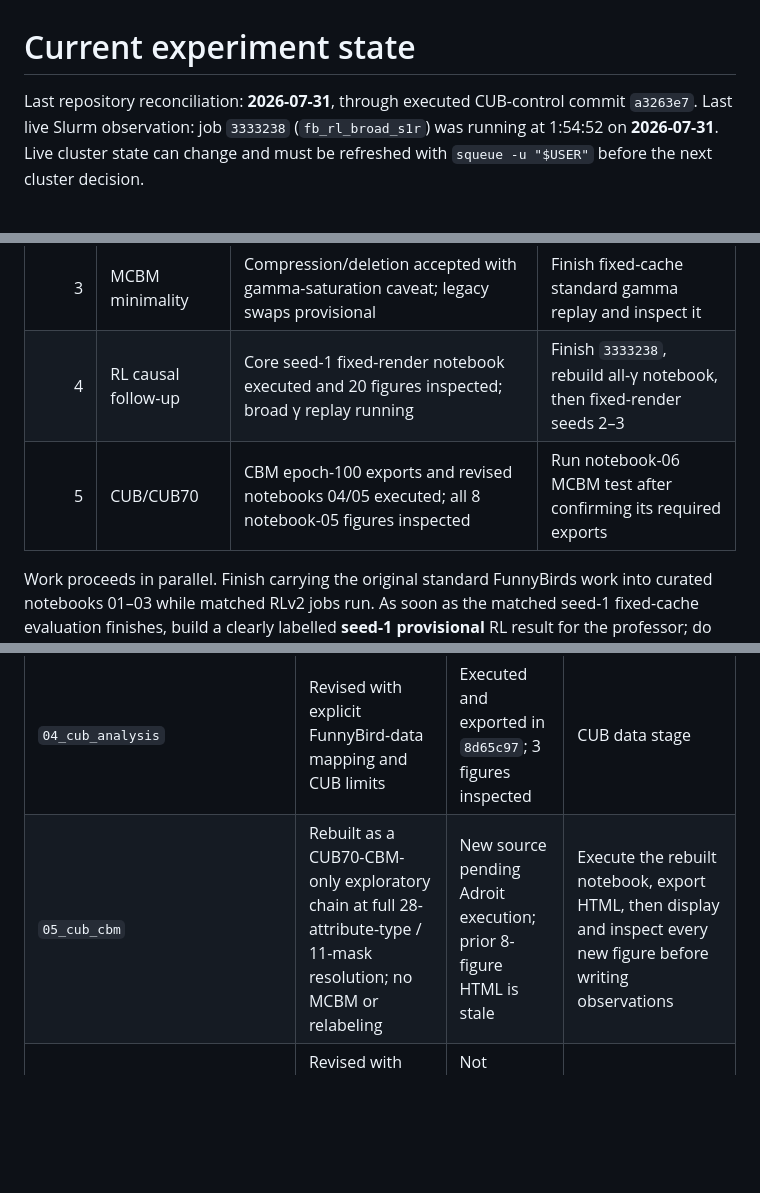
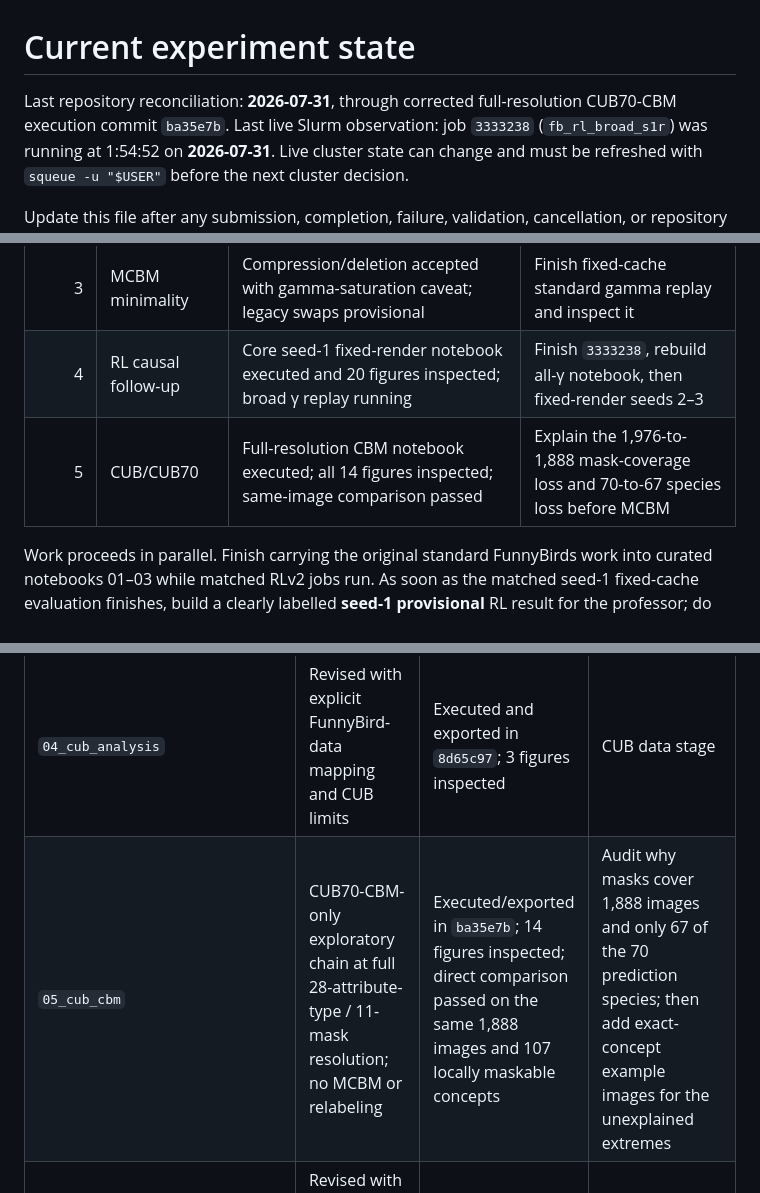
Before and after one commit to chinmayi-r/CBM-Concept-Backwash, a Markdown page: curated/CURRENT_STATE.md, 3 parts joined by grey strips. Drawn GitHub-style; blank space fills up the shorter version.

Commit message:
record corrected CUB70 CBM execution

```diff
--- a/curated/CURRENT_STATE.md
+++ b/curated/CURRENT_STATE.md
@@ -1,7 +1,7 @@
 # Current experiment state
 
-Last repository reconciliation: **2026-07-31**, through executed CUB-control
-commit `a3263e7`.
+Last repository reconciliation: **2026-07-31**, through corrected full-resolution
+CUB70-CBM execution commit `ba35e7b`.
 Last live Slurm observation: job `3333238` (`fb_rl_broad_s1r`) was running at
 1:54:52 on **2026-07-31**. Live cluster state can change and must be refreshed
 with `squeue -u "$USER"` before the next cluster decision.
@@ -17,7 +17,7 @@ cancellation, or repository correction. “Submitted” never means “proved.
 | 2 | CBM discovery | Renderer-free results accepted; old live-render swaps provisional | Reuse the accepted fixed v2 cache with standard checkpoints |
 | 3 | MCBM minimality | Compression/deletion accepted with gamma-saturation caveat; legacy swaps provisional | Finish fixed-cache standard gamma replay and inspect it |
 | 4 | RL causal follow-up | Core seed-1 fixed-render notebook executed and 20 figures inspected; broad γ replay running | Finish `3333238`, rebuild all-γ notebook, then fixed-render seeds 2–3 |
-| 5 | CUB/CUB70 | CBM epoch-100 exports and revised notebooks 04/05 executed; all 8 notebook-05 figures inspected | Run notebook-06 MCBM test after confirming its required exports |
+| 5 | CUB/CUB70 | Full-resolution CBM notebook executed; all 14 figures inspected; same-image comparison passed | Explain the 1,976-to-1,888 mask-coverage loss and 70-to-67 species loss before MCBM |
 
 Work proceeds in parallel. Finish carrying the original standard FunnyBirds work
 into curated notebooks 01–03 while matched RLv2 jobs run. As soon as the matched
@@ -36,7 +36,7 @@ still keeps RL after the standard CBM/MCBM evidence.
 | `03_funnybirds_mcbm` | Full standard-MCBM explanation chain including all-gamma variant confusion | 23 figures inspected; no execution errors | Tail exact-variant attribution does not improve with gamma in seed 1; other parts are mixed; replication pending |
 | `03rl_funnybirds_mcbm_relabeled` | Core plus dynamic all-γ and paired-point diagnostics | Core γ=0/0.1 execution inspected; rerun after `3333238` | RL causal follow-up only |
 | `04_cub_analysis` | Revised with explicit FunnyBird-data mapping and CUB limits | Executed and exported in `8d65c97`; 3 figures inspected | CUB data stage |
-| `05_cub_cbm` | Rebuilt as a CUB70-CBM-only exploratory chain at full 28-attribute-type / 11-mask resolution; no MCBM or relabeling | New source pending Adroit execution; prior 8-figure HTML is stale | Execute the rebuilt notebook, export HTML, then display and inspect every new figure before writing observations |
+| `05_cub_cbm` | CUB70-CBM-only exploratory chain at full 28-attribute-type / 11-mask resolution; no MCBM or relabeling | Executed/exported in `ba35e7b`; 14 figures inspected; direct comparison passed on the same 1,888 images and 107 locally maskable concepts | Audit why masks cover 1,888 images and only 67 of the 70 prediction species; then add exact-concept example images for the unexplained extremes |
 | `06_cub_mcbm` | Revised with direct γ mapping and collapse/task guards | Not executed; MCBM exports pending | CUB minimality stage after CBM questions are fixed |
 
 Do not treat a stale HTML as synchronized merely because it exists. When notebook
```
